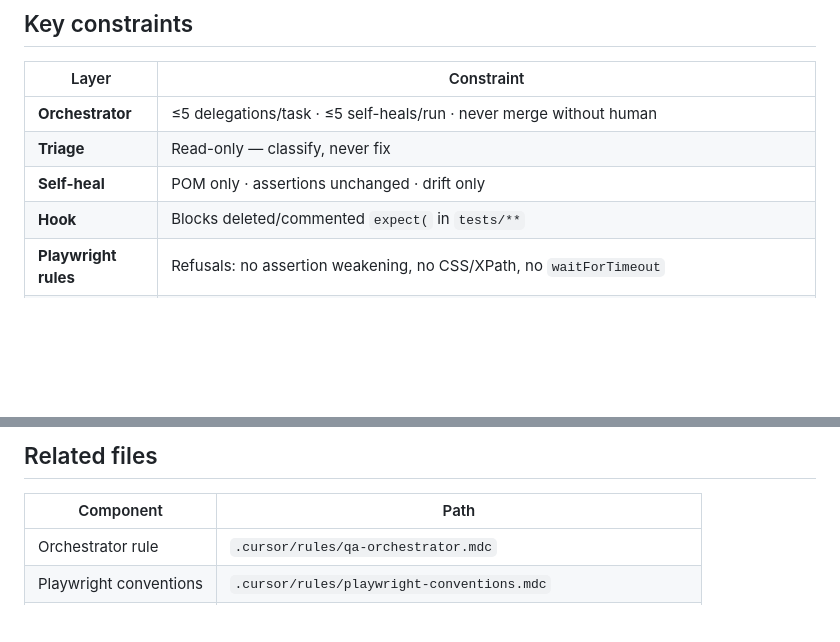
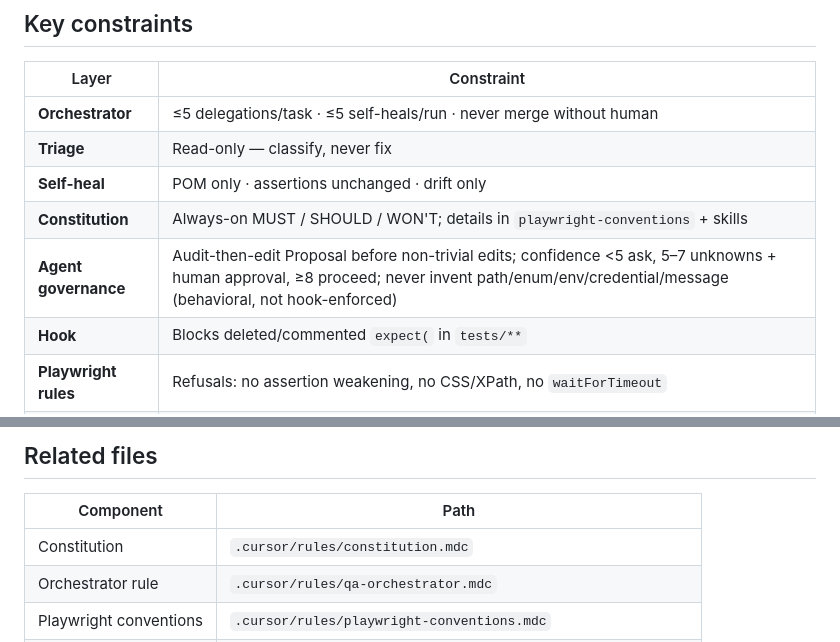
Before and after one commit to svetlanasevcencog-png/homework, a Markdown page: docs/harness-diagram.md, 2 parts joined by grey strips. Rendered like a GitHub page; blank space fills up the shorter version.

```diff
--- a/docs/harness-diagram.md
+++ b/docs/harness-diagram.md
@@ -191,6 +199,8 @@ flowchart TB
 | **Orchestrator** | ≤5 delegations/task · ≤5 self-heals/run · never merge without human |
 | **Triage** | Read-only — classify, never fix |
 | **Self-heal** | POM only · assertions unchanged · drift only |
+| **Constitution** | Always-on MUST / SHOULD / WON'T; details in `playwright-conventions` + skills |
+| **Agent governance** | Audit-then-edit Proposal before non-trivial edits; confidence <5 ask, 5–7 unknowns + human approval, ≥8 proceed; never invent path/enum/env/credential/message (behavioral, not hook-enforced) |
 | **Hook** | Blocks deleted/commented `expect(` in `tests/**` |
 | **Playwright rules** | Refusals: no assertion weakening, no CSS/XPath, no `waitForTimeout` |
 | **CI** | `playwright.yml`: `@smoke` on PR · `@sanity` on push · `@regression` on demand · JUnit artifact for flake scrape · `qa-orchestrator.yml` daily backlog (≤5 tickets) |
@@ -201,6 +211,7 @@ flowchart TB
 
 | Component | Path |
 |-----------|------|
+| Constitution | `.cursor/rules/constitution.mdc` |
 | Orchestrator rule | `.cursor/rules/qa-orchestrator.mdc` |
 | Playwright conventions | `.cursor/rules/playwright-conventions.mdc` |
 | Assertion guard hook | `.cursor/hooks.json`, `.cursor/hooks/guard-test-assertions.*` |
```
Also changed, not shown: other parts of docs/harness-diagram.md (+9 -1 lines).
